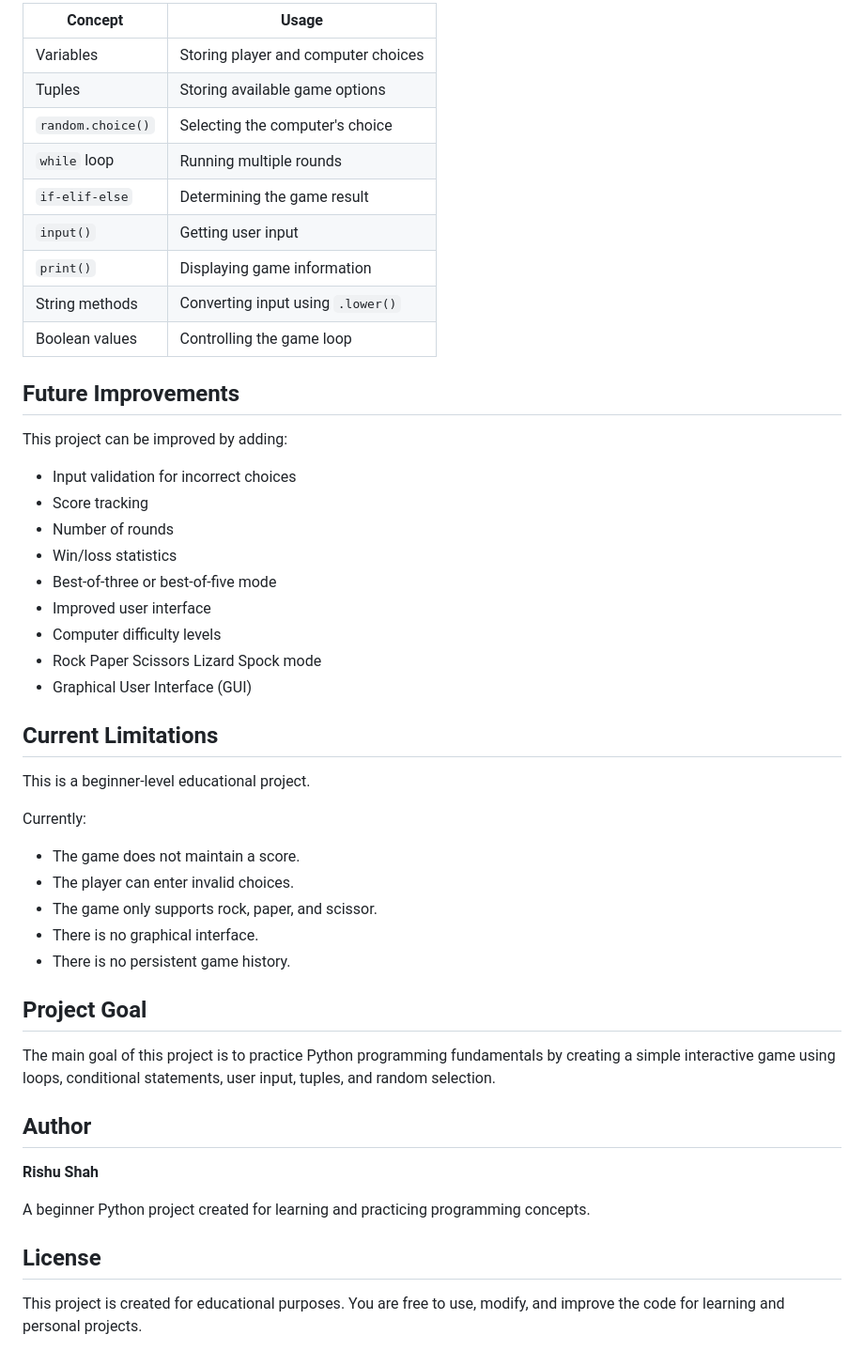
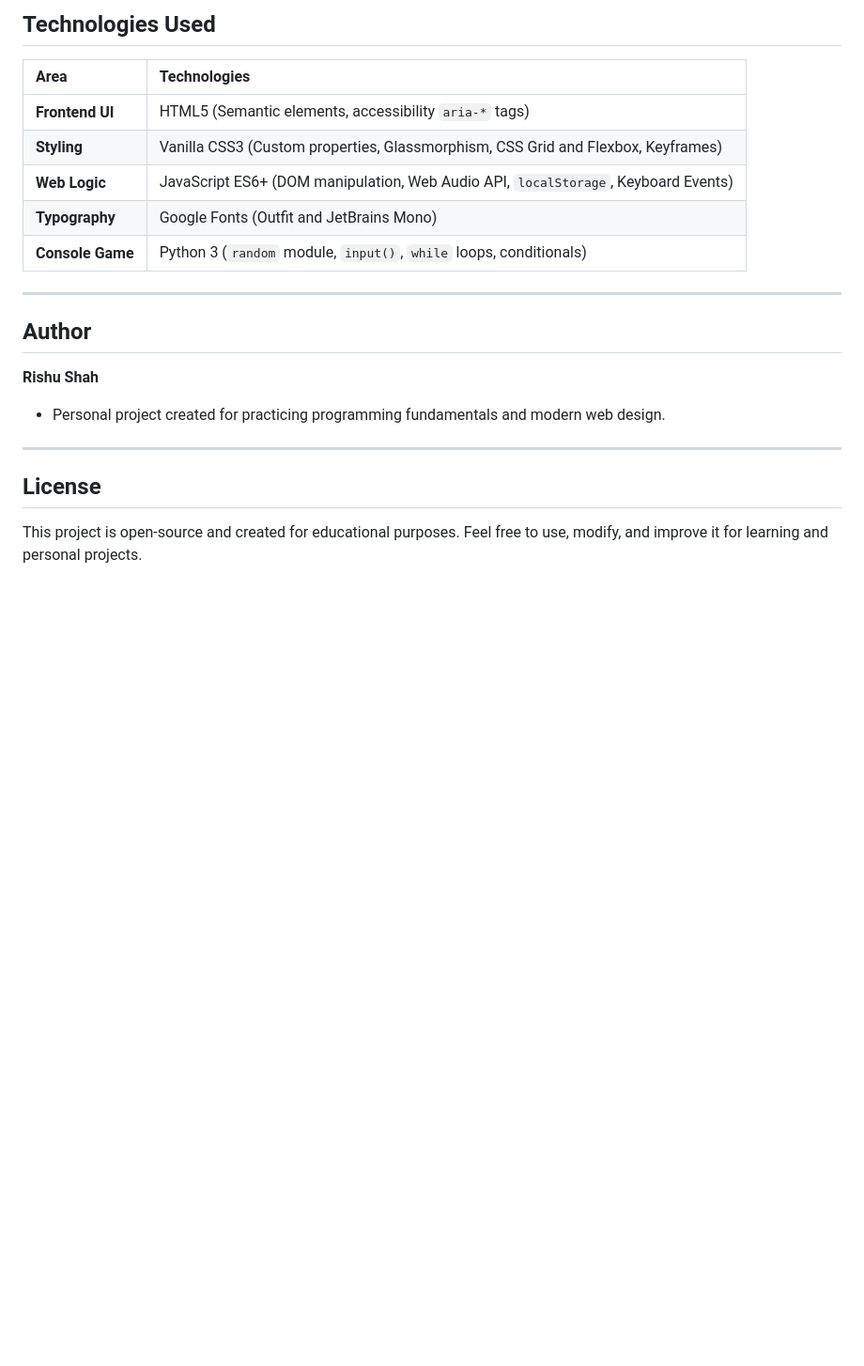
Before and after one commit to rishu25shah/rock-paper-scissor-game, a Markdown page: README.md, the part around one of its changes. Shown at 94% size. Rendered like a GitHub page; blank space fills up the shorter version.

```diff
--- a/README.md
+++ b/README.md
@@ -164,52 +129,23 @@ Thank you for playing
 
-| Concept           | Usage                               |
-| ----------------- | ----------------------------------- |
-| Variables         | Storing player and computer choices |
-| Tuples            | Storing available game options      |
-| `random.choice()` | Selecting the computer's choice     |
-| `while` loop      | Running multiple rounds             |
-| `if-elif-else`    | Determining the game result         |
-| `input()`         | Getting user input                  |
-| `print()`         | Displaying game information         |
-| String methods    | Converting input using `.lower()`   |
-| Boolean values    | Controlling the game loop           |
+## Technologies Used
 
-## Future Improvements
+| Area | Technologies |
+| :--- | :--- |
+| **Frontend UI** | HTML5 (Semantic elements, accessibility `aria-*` tags) |
+| **Styling** | Vanilla CSS3 (Custom properties, Glassmorphism, CSS Grid and Flexbox, Keyframes) |
+| **Web Logic** | JavaScript ES6+ (DOM manipulation, Web Audio API, `localStorage`, Keyboard Events) |
+| **Typography** | Google Fonts (Outfit and JetBrains Mono) |
+| **Console Game** | Python 3 (`random` module, `input()`, `while` loops, conditionals) |
 
-This project can be improved by adding:
-
-* Input validation for incorrect choices
-* Score tracking
-* Number of rounds
-* Win/loss statistics
-* Best-of-three or best-of-five mode
-* Improved user interface
-* Computer difficulty levels
-* Rock Paper Scissors Lizard Spock mode
-* Graphical User Interface (GUI)
-
-## Current Limitations
-
-This is a beginner-level educational project.
-
-Currently:
-
-* The game does not maintain a score.
-* The player can enter invalid choices.
-* The game only supports rock, paper, and scissor.
-* There is no graphical interface.
-* There is no persistent game history.
-
-## Project Goal
-
-The main goal of this project is to practice Python programming fundamentals by creating a simple interactive game using loops, conditional statements, user input, tuples, and random selection.
+---
 
 ## Author
 
 **Rishu Shah**
+- Personal project created for practicing programming fundamentals and modern web design.
 
-A beginner Python project created for learning and practicing programming concepts.
+---
 
 ## License
 
-This project is created for educational purposes. You are free to use, modify, and improve the code for learning and personal projects.
+This project is open-source and created for educational purposes. Feel free to use, modify, and improve it for learning and personal projects.
```
Also changed, not shown: other parts of README.md (+82 -117 lines).
